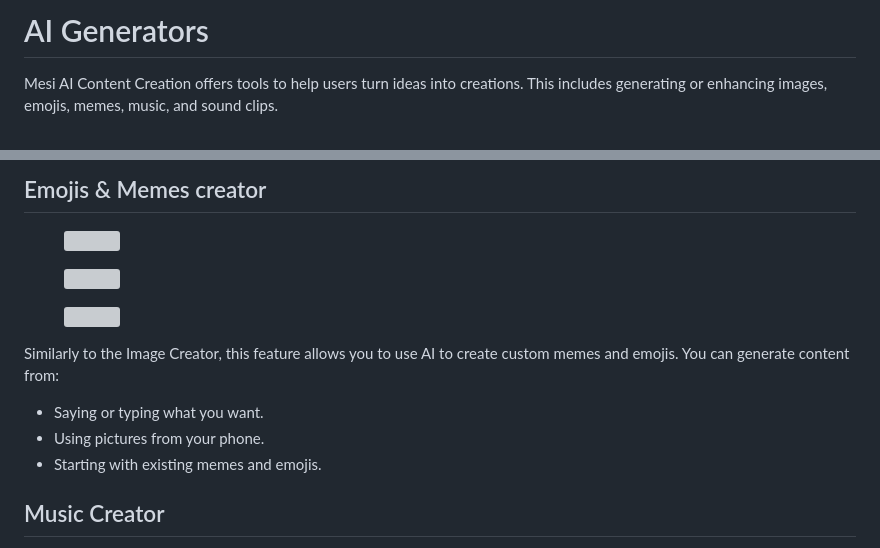
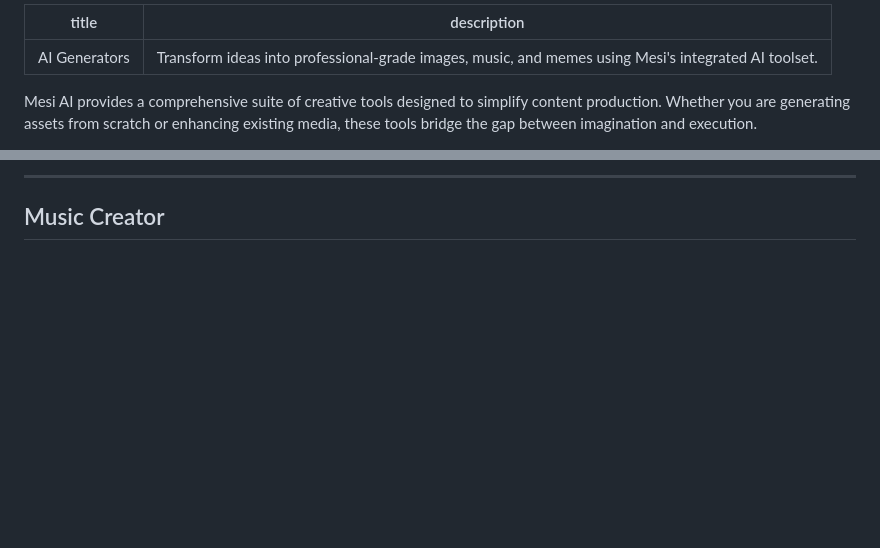
Before and after one commit to olli-design/whitepaper-export, a Markdown page: mesi-ai/ai-generators.md, 2 parts joined by grey strips. Drawn GitHub-style; blank space fills up the shorter version; grey boxes are pictures that could not be loaded.

```diff
--- a/mesi-ai/ai-generators.md
+++ b/mesi-ai/ai-generators.md
@@ -1,4 +1,7 @@
-# AI Generators
+---
+title: "AI Generators"
+description: "Transform ideas into professional-grade images, music, and memes using Mesi's integrated AI toolset."
+---
 
-Mesi AI Content Creation offers tools to help users turn ideas into creations. This includes generating or enhancing images, emojis, memes, music, and sound clips.
+Mesi AI provides a comprehensive suite of creative tools designed to simplify content production. Whether you are generating assets from scratch or enhancing existing media, these tools bridge the gap between imagination and execution.
 
@@ -29,13 +44,5 @@ Please note that if you generate photos of yourself (or basically any human/face
 
-## Emojis & Memes creator
-
-<div><figure><img src="../.gitbook/assets/Create meme.png" alt=""><figcaption></figcaption></figure> <figure><img src="../.gitbook/assets/Create meme details.png" alt=""><figcaption></figcaption></figure> <figure><img src="../.gitbook/assets/Create meme posted.png" alt=""><figcaption></figcaption></figure></div>
-
-Similarly to the Image Creator, this feature allows you to use AI to create custom memes and emojis. You can generate content from:
-
-* Saying or typing what you want.
-* Using pictures from your phone.
-* Starting with existing memes and emojis.
+---
 
 ## Music Creator
 
```
Also changed, not shown: other parts of mesi-ai/ai-generators.md (+64 -27 lines).
